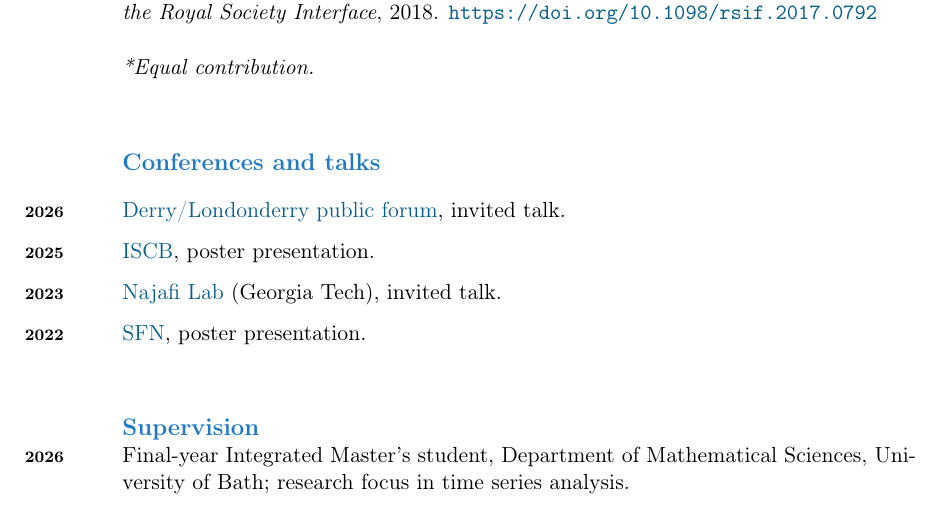
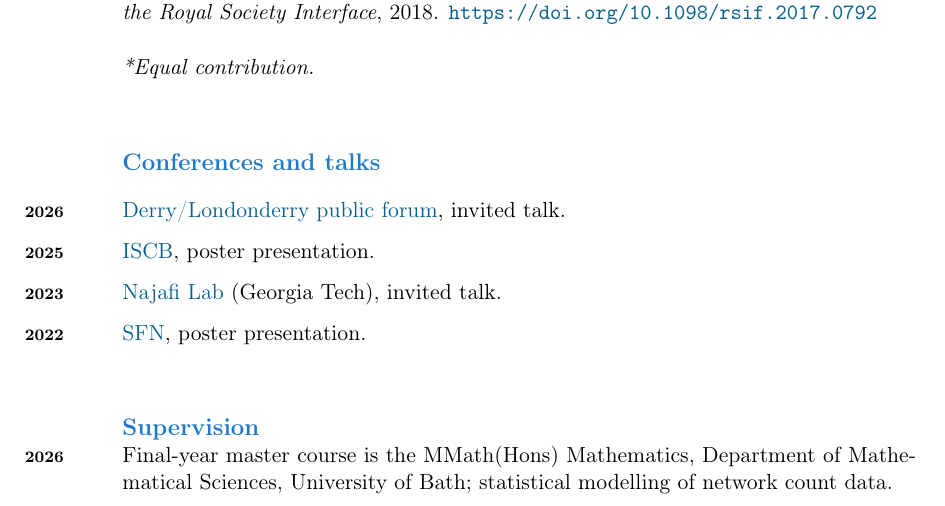
Before and after one commit to ensorpalacios/curriculum_vitae, a LaTeX CV (Curriculum_vitae.tex): part of page 3 of 3, cut so that both start at the same text. Compiled offline with pdfLaTeX.

Commit message:
correction supervision

```diff
--- a/Curriculum_vitae.tex
+++ b/Curriculum_vitae.tex
@@ -199,7 +199,7 @@ Conferences and talks}
 {\large \bfseries \color{color_64493}
 Supervision}
 
-\years{\bfseries 2026}   Final-year Integrated Master's student, Department of Mathematical Sciences, University of Bath; research focus in time series analysis.
+\years{\bfseries 2026}   Final-year master course is the MMath(Hons) Mathematics, Department of Mathematical Sciences, University of Bath; statistical modelling of network count data.
 
 
 \end{document}
```
Also changed, not shown: Curriculum_vitae.pdf.
